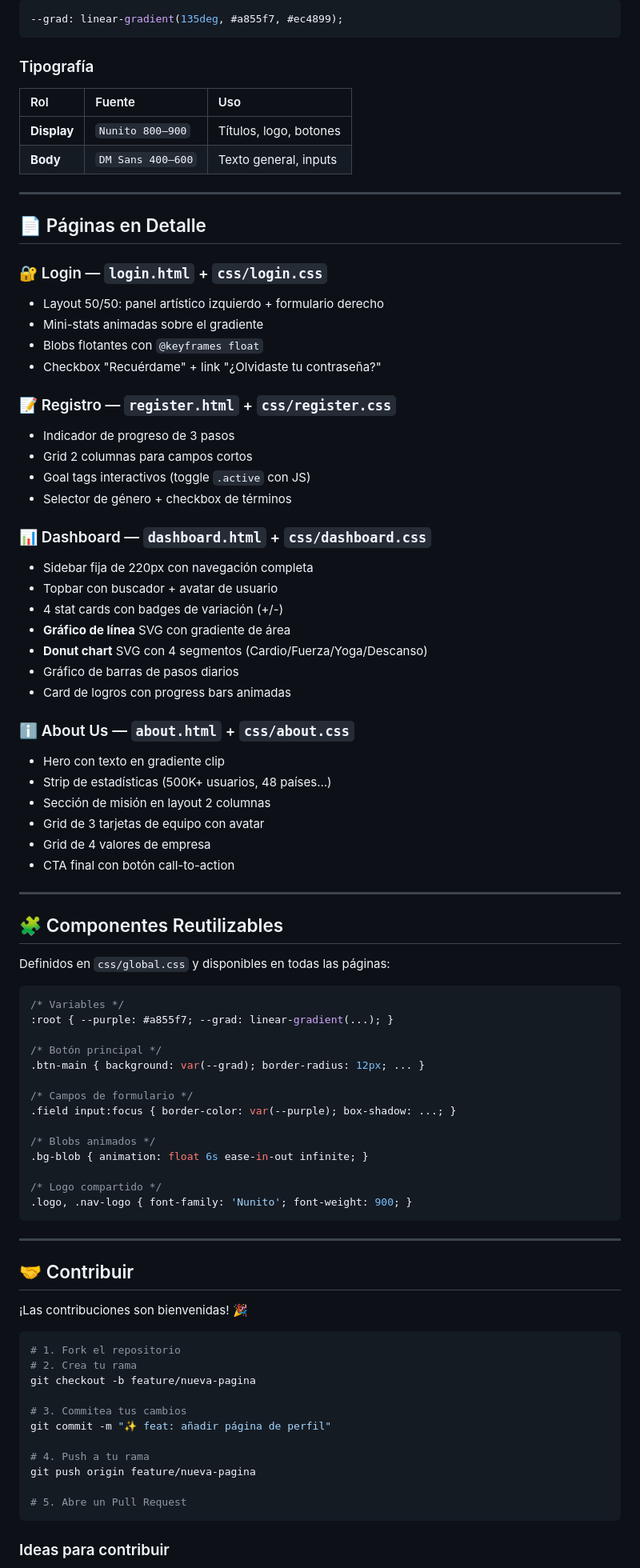
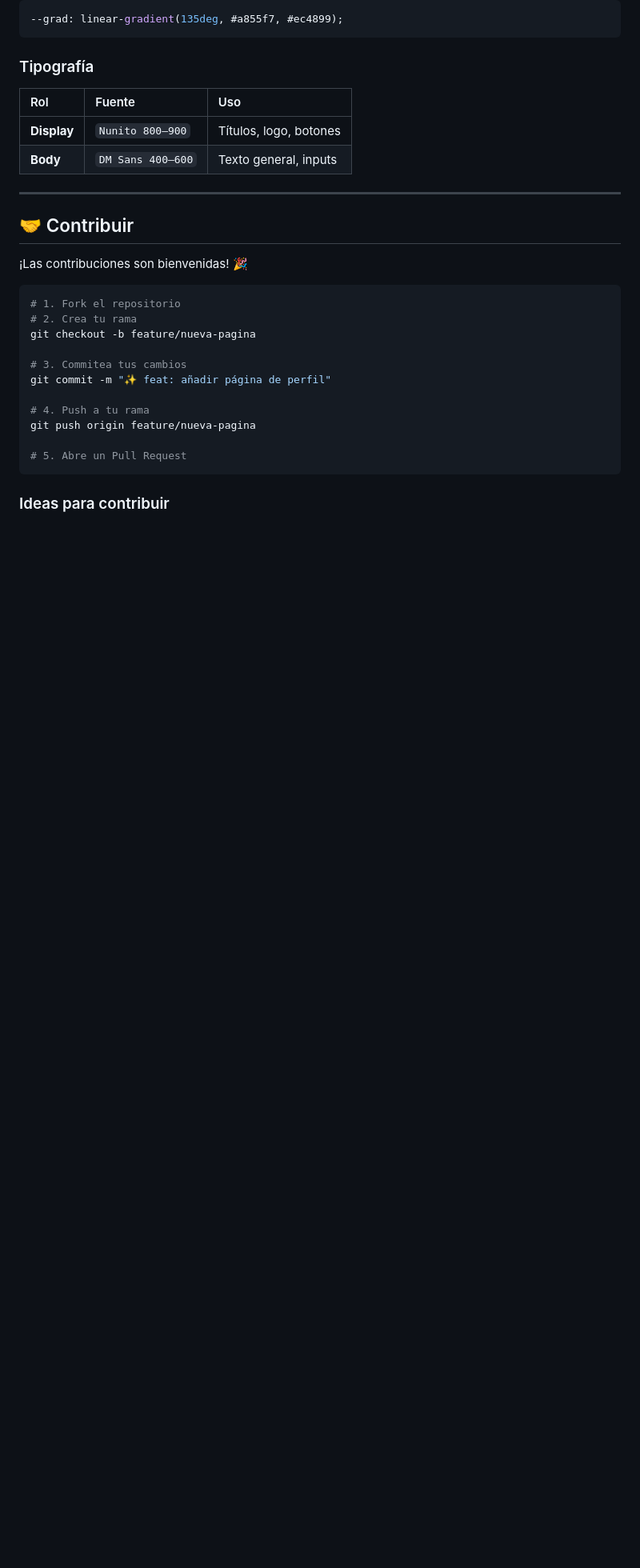
Before and after one commit to IjossD/proyectoTW, a Markdown page: README.md, the part around one of its changes. Shown at 80% size. Rendered like a GitHub page; blank space fills up the shorter version.

Commit message:
Simplify README content and remove setup options
Removed detailed setup instructions and design descriptions.

````diff
--- a/README.md
+++ b/README.md
@@ -159,65 +101,6 @@ Luego abre `http://localhost:3000/login.html` 🎉
 
 ---
 
-## 📄 Páginas en Detalle
-
-### 🔐 Login — `login.html` + `css/login.css`
-
-- Layout 50/50: panel artístico izquierdo + formulario derecho
-- Mini-stats animadas sobre el gradiente
-- Blobs flotantes con `@keyframes float`
-- Checkbox "Recuérdame" + link "¿Olvidaste tu contraseña?"
-
-### 📝 Registro — `register.html` + `css/register.css`
-
-- Indicador de progreso de 3 pasos
-- Grid 2 columnas para campos cortos
-- Goal tags interactivos (toggle `.active` con JS)
-- Selector de género + checkbox de términos
-
-### 📊 Dashboard — `dashboard.html` + `css/dashboard.css`
-
-- Sidebar fija de 220px con navegación completa
-- Topbar con buscador + avatar de usuario
-- 4 stat cards con badges de variación (+/-)
-- **Gráfico de línea** SVG con gradiente de área
-- **Donut chart** SVG con 4 segmentos (Cardio/Fuerza/Yoga/Descanso)
-- Gráfico de barras de pasos diarios
-- Card de logros con progress bars animadas
-
-### ℹ️ About Us — `about.html` + `css/about.css`
-
-- Hero con texto en gradiente clip
-- Strip de estadísticas (500K+ usuarios, 48 países…)
-- Sección de misión en layout 2 columnas
-- Grid de 3 tarjetas de equipo con avatar
-- Grid de 4 valores de empresa
-- CTA final con botón call-to-action
-
----
-
-## 🧩 Componentes Reutilizables
-
-Definidos en `css/global.css` y disponibles en todas las páginas:
-
-```css
-/* Variables */
-:root { --purple: #a855f7; --grad: linear-gradient(...); }
-
-/* Botón principal */
-.btn-main { background: var(--grad); border-radius: 12px; ... }
-
-/* Campos de formulario */
-.field input:focus { border-color: var(--purple); box-shadow: ...; }
-
-/* Blobs animados */
-.bg-blob { animation: float 6s ease-in-out infinite; }
-
-/* Logo compartido */
-.logo, .nav-logo { font-family: 'Nunito'; font-weight: 900; }
-```
-
----
 
 ## 🤝 Contribuir
 
````
Also changed, not shown: other parts of README.md (+3 -62 lines).
